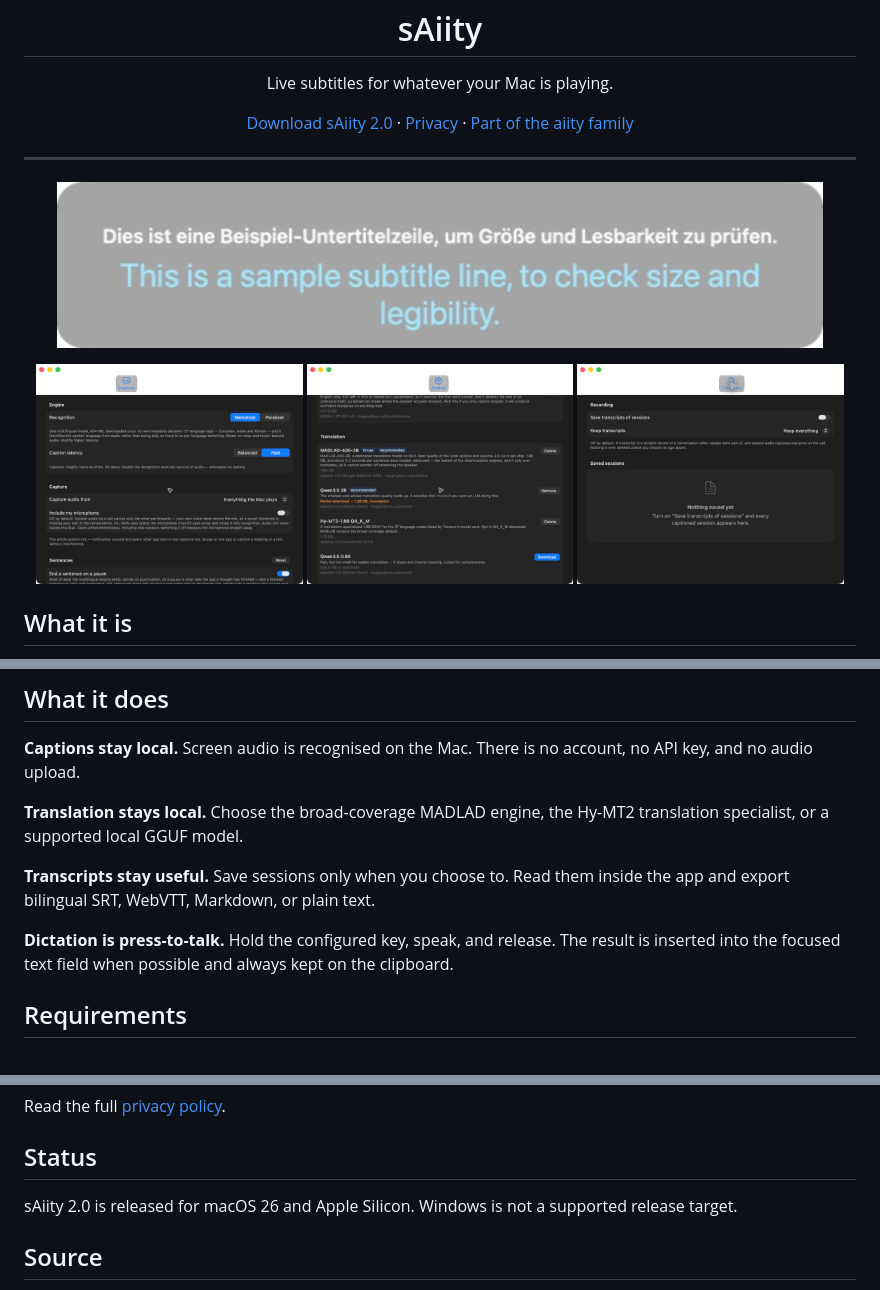
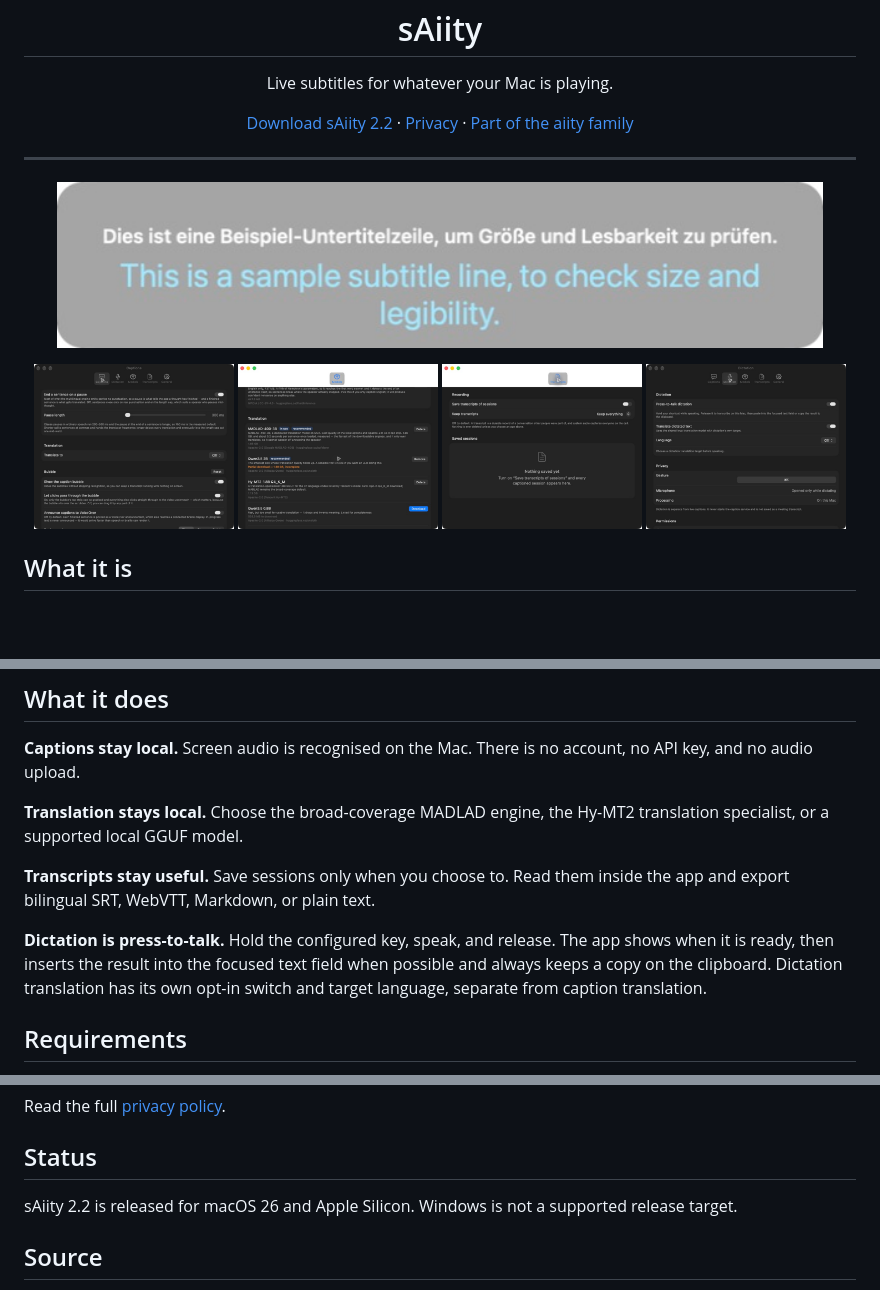
Before and after one commit to enrzh/sAiity, a Markdown page: README.md, 3 parts joined by grey strips. GitHub-like rendering; pictures changed too: screenshots/02-subtitles.png, screenshots/05-dictation.png (added); blank space fills up the shorter version.

Commit message:
docs: update public page for sAiity 2.2

```diff
--- a/README.md
+++ b/README.md
@@ -6,7 +6,7 @@
 
 <p align="center">Live subtitles for whatever your Mac is playing.</p>
 
-<p align="center"><a href="https://github.com/enrzh/sAiity/releases/tag/v2.0.0">Download sAiity 2.0</a> · <a href="https://enrzh.github.io/sAiity/privacy.html">Privacy</a> · <a href="https://aiity.de">Part of the aiity family</a></p>
+<p align="center"><a href="https://github.com/enrzh/sAiity/releases/tag/v2.2.0">Download sAiity 2.2</a> · <a href="https://enrzh.github.io/sAiity/privacy.html">Privacy</a> · <a href="https://aiity.de">Part of the aiity family</a></p>
 
 <hr>
 
@@ -15,9 +15,10 @@
 </p>
 
 <p align="center">
-  <img src="screenshots/02-subtitles.png" width="32%" alt="Caption settings">
-  <img src="screenshots/03-models.png" width="32%" alt="Local speech and translation models">
-  <img src="screenshots/04-library.png" width="32%" alt="Saved transcript library">
+  <img src="screenshots/02-subtitles.png" width="24%" alt="Caption settings">
+  <img src="screenshots/03-models.png" width="24%" alt="Local speech and translation models">
+  <img src="screenshots/04-library.png" width="24%" alt="Saved transcript library">
+  <img src="screenshots/05-dictation.png" width="24%" alt="Press-to-talk dictation settings">
 </p>
 
 ## What it is
@@ -38,8 +39,10 @@ Hy-MT2 translation specialist, or a supported local GGUF model.
 inside the app and export bilingual SRT, WebVTT, Markdown, or plain text.
 
 **Dictation is press-to-talk.** Hold the configured key, speak, and release.
-The result is inserted into the focused text field when possible and always
-kept on the clipboard.
+The app shows when it is ready, then inserts the result into the focused text
+field when possible and always keeps a copy on the clipboard. Dictation
+translation has its own opt-in switch and target language, separate from
+caption translation.
 
 ## Requirements
 
@@ -58,7 +61,7 @@ Read the full [privacy policy](https://enrzh.github.io/sAiity/privacy.html).
 
 ## Status
 
-sAiity 2.0 is released for macOS 26 and Apple Silicon. Windows is not a
+sAiity 2.2 is released for macOS 26 and Apple Silicon. Windows is not a
 supported release target.
 
 ## Source
```
